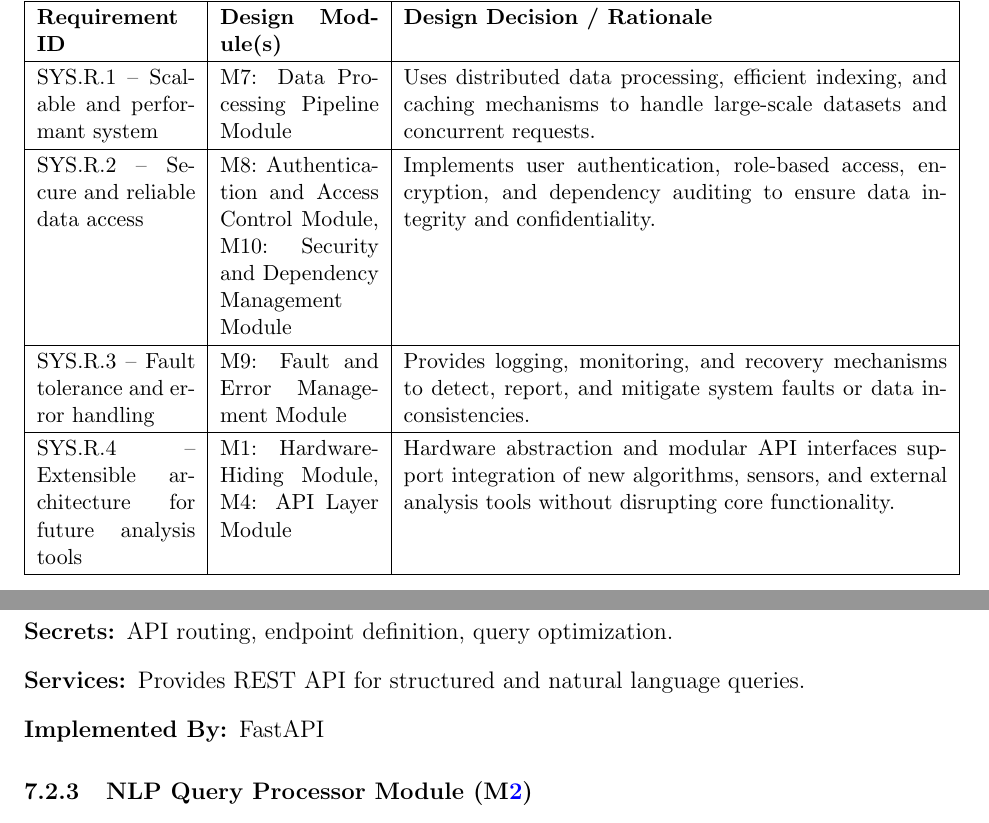
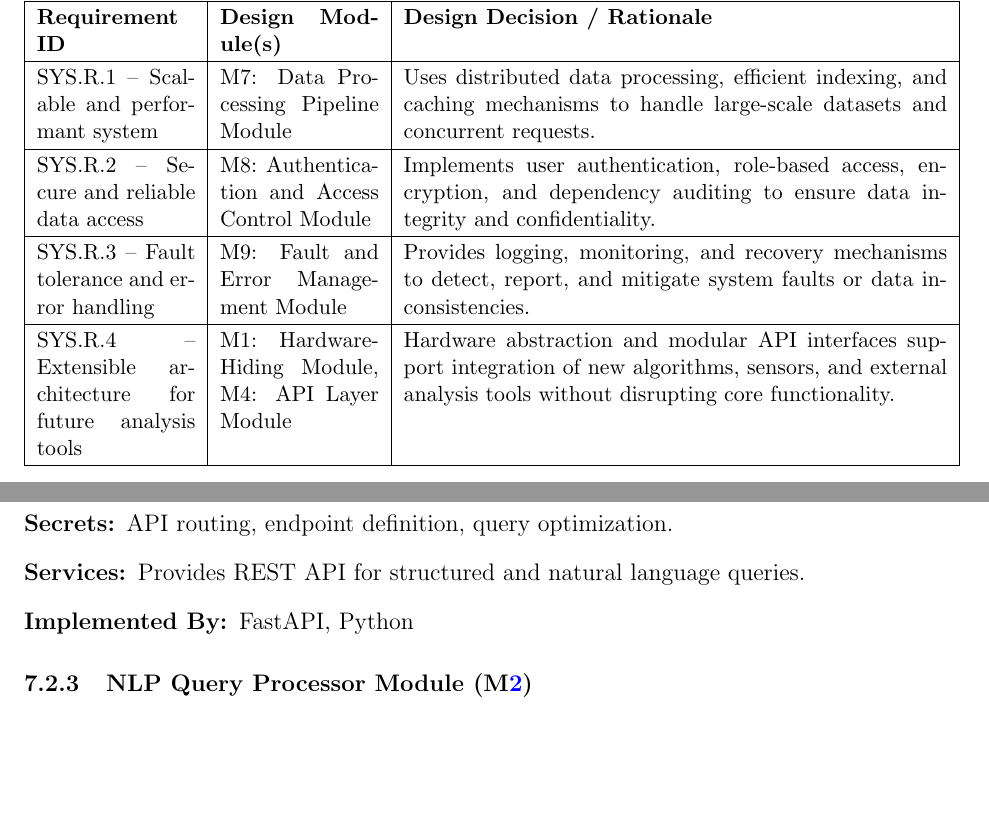
Before and after one commit to NathanPerry11/OCD-Rat-Infrastructure, a LaTeX document (docs/Design/SoftArchitecture/MG.tex): two parts of pages 11 and 12 of 24 before the commit and two parts of pages 11 and 12 of 23 after it, joined at a grey line, cut so that both start at the same text, the shorter picture padded with empty space. Compiled offline with pdfLaTeX.

Commit message:
Made small correction

```diff
--- a/docs/Design/SoftArchitecture/MG.tex
+++ b/docs/Design/SoftArchitecture/MG.tex
@@ -336,7 +336,7 @@ APP.R.2 -- Support natural language querying & M2: NLP Query Processor Module &
 \hline
 \textbf{Requirement ID} & \textbf{Design Module(s)} & \textbf{Design Decision / Rationale} \\ \hline
 SYS.R.1 -- Scalable and performant system & M7: Data Processing Pipeline Module & Uses distributed data processing, efficient indexing, and caching mechanisms to handle large-scale datasets and concurrent requests. \\ \hline
-SYS.R.2 -- Secure and reliable data access & M8: Authentication and Access Control Module, M10: Security and Dependency Management Module & Implements user authentication, role-based access, encryption, and dependency auditing to ensure data integrity and confidentiality. \\ \hline
+SYS.R.2 -- Secure and reliable data access & M8: Authentication and Access Control Module & Implements user authentication, role-based access, encryption, and dependency auditing to ensure data integrity and confidentiality. \\ \hline
 SYS.R.3 -- Fault tolerance and error handling & M9: Fault and Error Management Module & Provides logging, monitoring, and recovery mechanisms to detect, report, and mitigate system faults or data inconsistencies. \\ \hline
 SYS.R.4 -- Extensible architecture for future analysis tools & M1: Hardware-Hiding Module, M4: API Layer Module & Hardware abstraction and modular API interfaces support integration of new algorithms, sensors, and external analysis tools without disrupting core functionality. \\ \hline
 \end{tabularx}
@@ -372,7 +372,7 @@ The system is decomposed according to principles of information hiding \citep{Pa
 \begin{description}
 \item[Secrets:] API routing, endpoint definition, query optimization.
 \item[Services:] Provides REST API for structured and natural language queries.
-\item[Implemented By:] FastAPI
+\item[Implemented By:] FastAPI, Python
 \end{description}
 
 \subsubsection{NLP Query Processor Module (\mref{mNLP})}
```
Also changed, not shown: docs/Design/SoftArchitecture/MG.tex (8 more changed lines).
